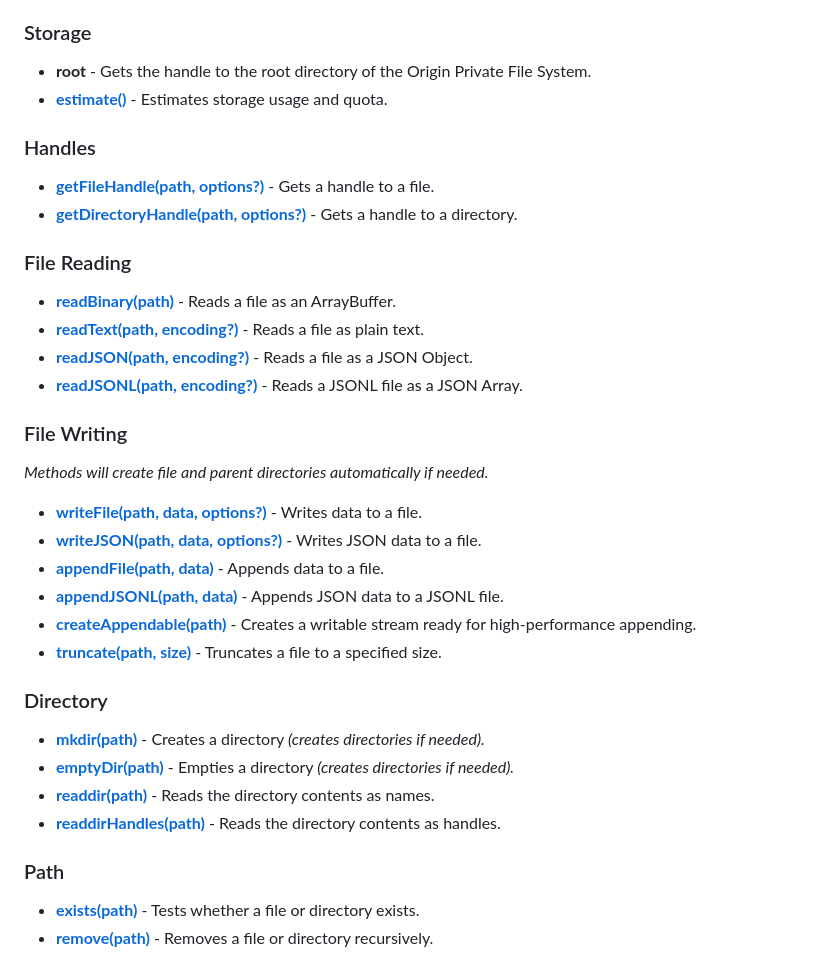
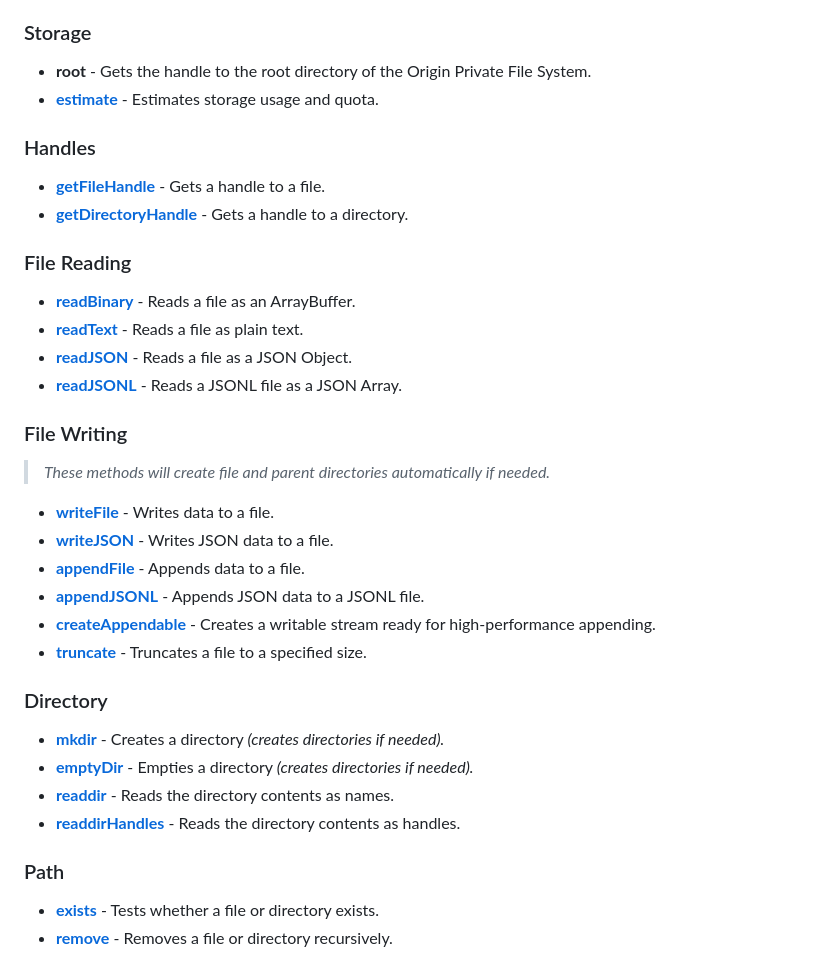
Before and after one commit to nonoroazoro/opfs-extra, a Markdown page: README.md, the part around the change. Rendered like a GitHub page.

Commit message:
docs: simplify API reference formatting

```diff
--- a/README.md
+++ b/README.md
@@ -53,39 +53,39 @@ await opfs.remove("/data");
 ### Storage
 
 - **root** - Gets the handle to the root directory of the Origin Private File System.
-- **[estimate()](docs/estimate.md)** - Estimates storage usage and quota.
+- **[estimate](docs/estimate.md)** - Estimates storage usage and quota.
 
 ### Handles
 
-- **[getFileHandle(path, options?)](docs/getFileHandle.md)** - Gets a handle to a file.
-- **[getDirectoryHandle(path, options?)](docs/getDirectoryHandle.md)** - Gets a handle to a directory.
+- **[getFileHandle](docs/getFileHandle.md)** - Gets a handle to a file.
+- **[getDirectoryHandle](docs/getDirectoryHandle.md)** - Gets a handle to a directory.
 
 ### File Reading
 
-- **[readBinary(path)](docs/readBinary.md)** - Reads a file as an ArrayBuffer.
-- **[readText(path, encoding?)](docs/readText.md)** - Reads a file as plain text.
-- **[readJSON(path, encoding?)](docs/readJSON.md)** - Reads a file as a JSON Object.
-- **[readJSONL(path, encoding?)](docs/readJSONL.md)** - Reads a JSONL file as a JSON Array.
+- **[readBinary](docs/readBinary.md)** - Reads a file as an ArrayBuffer.
+- **[readText](docs/readText.md)** - Reads a file as plain text.
+- **[readJSON](docs/readJSON.md)** - Reads a file as a JSON Object.
+- **[readJSONL](docs/readJSONL.md)** - Reads a JSONL file as a JSON Array.
 
 ### File Writing
 
-_Methods will create file and parent directories automatically if needed._
+> _These methods will create file and parent directories automatically if needed._
 
-- **[writeFile(path, data, options?)](docs/writeFile.md)** - Writes data to a file.
-- **[writeJSON(path, data, options?)](docs/writeJSON.md)** - Writes JSON data to a file.
-- **[appendFile(path, data)](docs/appendFile.md)** - Appends data to a file.
-- **[appendJSONL(path, data)](docs/appendJSONL.md)** - Appends JSON data to a JSONL file.
-- **[createAppendable(path)](docs/createAppendable.md)** - Creates a writable stream ready for high-performance appending.
-- **[truncate(path, size)](docs/truncate.md)** - Truncates a file to a specified size.
+- **[writeFile](docs/writeFile.md)** - Writes data to a file.
+- **[writeJSON](docs/writeJSON.md)** - Writes JSON data to a file.
+- **[appendFile](docs/appendFile.md)** - Appends data to a file.
+- **[appendJSONL](docs/appendJSONL.md)** - Appends JSON data to a JSONL file.
+- **[createAppendable](docs/createAppendable.md)** - Creates a writable stream ready for high-performance appending.
+- **[truncate](docs/truncate.md)** - Truncates a file to a specified size.
 
 ### Directory
 
-- **[mkdir(path)](docs/mkdir.md)** - Creates a directory _(creates directories if needed)._
-- **[emptyDir(path)](docs/emptyDir.md)** - Empties a directory _(creates directories if needed)._
-- **[readdir(path)](docs/readdir.md)** - Reads the directory contents as names.
-- **[readdirHandles(path)](docs/readdirHandles.md)** - Reads the directory contents as handles.
+- **[mkdir](docs/mkdir.md)** - Creates a directory _(creates directories if needed)._
+- **[emptyDir](docs/emptyDir.md)** - Empties a directory _(creates directories if needed)._
+- **[readdir](docs/readdir.md)** - Reads the directory contents as names.
+- **[readdirHandles](docs/readdirHandles.md)** - Reads the directory contents as handles.
 
 ### Path
 
-- **[exists(path)](docs/exists.md)** - Tests whether a file or directory exists.
-- **[remove(path)](docs/remove.md)** - Removes a file or directory recursively.
+- **[exists](docs/exists.md)** - Tests whether a file or directory exists.
+- **[remove](docs/remove.md)** - Removes a file or directory recursively.
```
